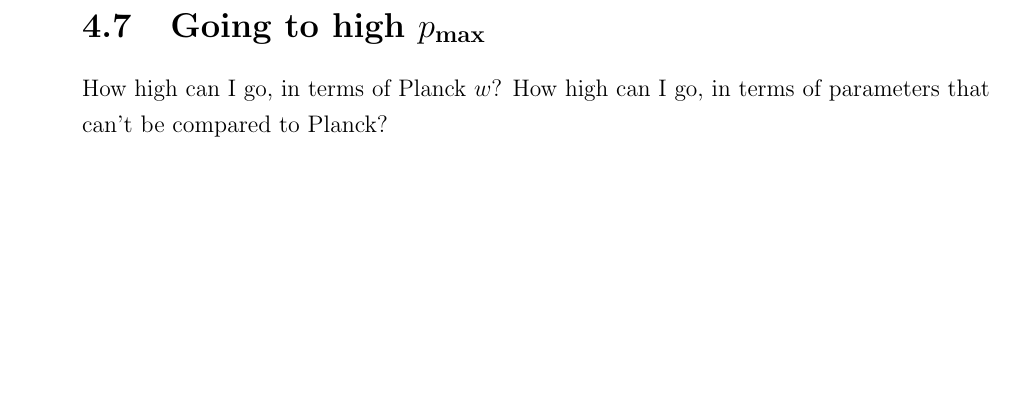
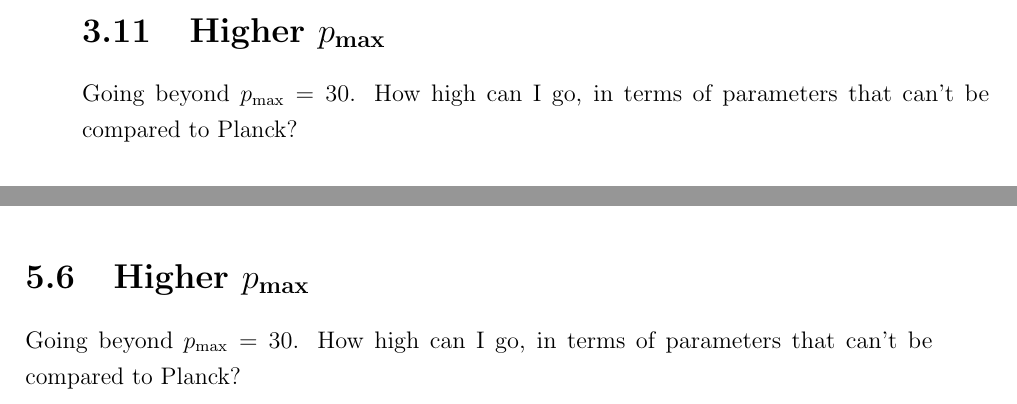
Before and after one commit to pc559/thesis, a LaTeX thesis (thesis.tex, which reads basis_chapter.tex, constraints_chapter.tex, primodal_chapter.tex): part of page 117 of 146 before the commit and two parts of pages 103 and 132 of 144 after it, the two joined at a grey line, cut at the place of the change, the shorter picture padded with empty space. Compiled offline with pdfLaTeX; a missing bibliography style is replaced by a similar one.

Commit message:
moved high pmax

```diff
--- a/basis_chapter.tex
+++ b/basis_chapter.tex
@@ -895,6 +895,9 @@ We conclude that augmenting the basis functions with terms incorporating the exp
     \newpage
 \section{Factor basis?}
     Words
+\section{Higher $\Pmax$}
+    Going beyond $\Pmax=30$.
+    How high can I go, in terms of parameters that can't be compared to Planck?
 \section{Conclusion}
     From the plots presented in this chapter it is clear that the problem of the
     large non-physical off-tetrapyd configurations is vitally important to the feasibility of the
--- a/constraints_chapter.tex
+++ b/constraints_chapter.tex
@@ -123,3 +123,6 @@
     final CMB result, but not anything about the primordial convergence.
 %\section{EFT stuff, build off Enrico's recent work.}
 %    Words
+\section{Higher $\Pmax$}
+    Going beyond $\Pmax=30$.
+    How high can I go, in terms of parameters that can't be compared to Planck?
--- a/primodal_chapter.tex
+++ b/primodal_chapter.tex
@@ -413,9 +412,6 @@ include the prefactors coming from the spatial derivatives,
 then sum the resulting sets of basis coefficients.
 Of course, these methods are not restricted to this example of $\Hint$.
 \newpage
-\section{Going to high $\Pmax$}
-    How high can I go, in terms of Planck $w$?
-    How high can I go, in terms of parameters that can't be compared to Planck?
 
 \section{Validation (on numerical results)}\label{sec:validation}
 \subsection{Validation methods}\label{sec:validation_methods}
```
Also changed, not shown: word_counts.csv (+1 -0 lines), primodal_chapter.tex (7 more changed lines).
